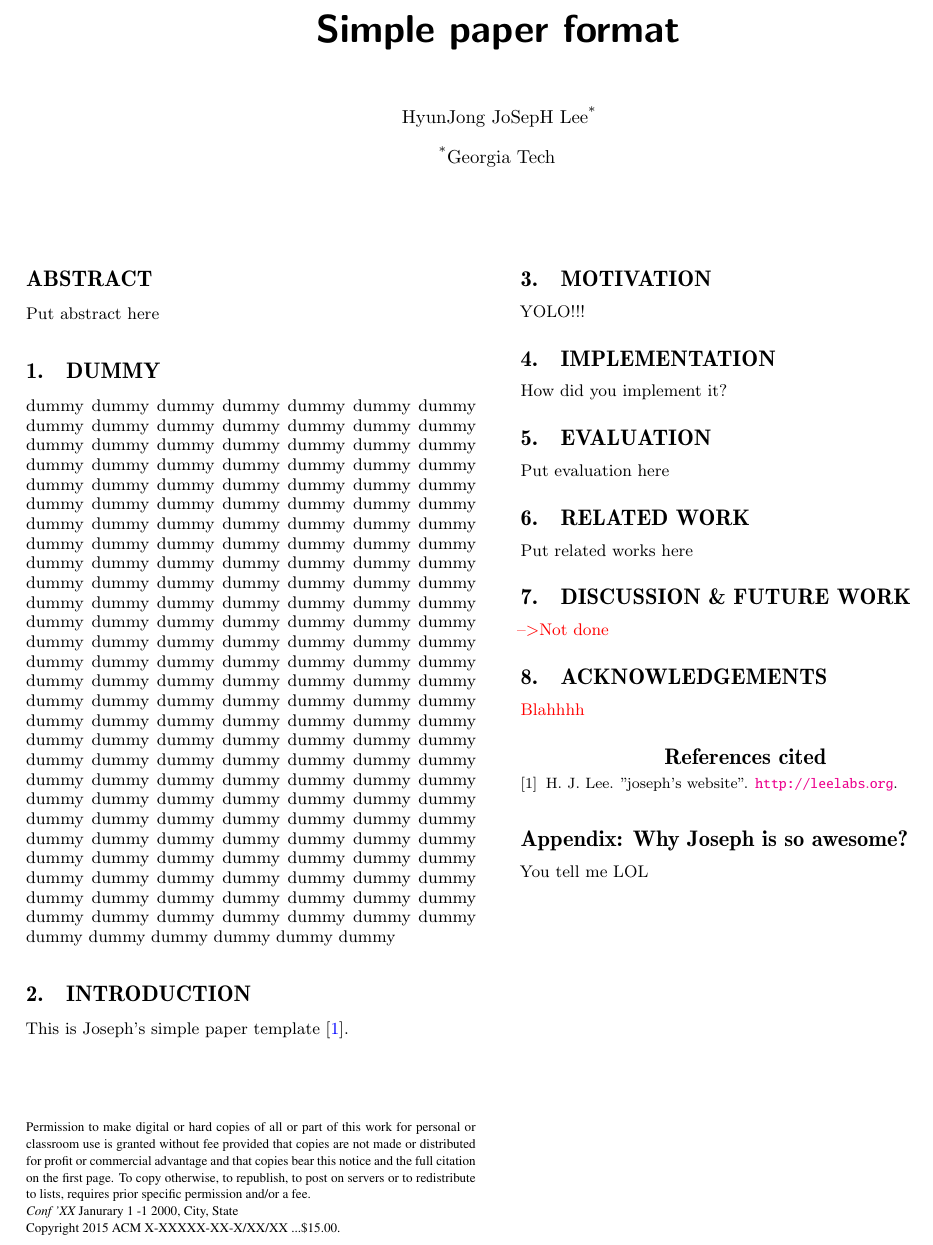
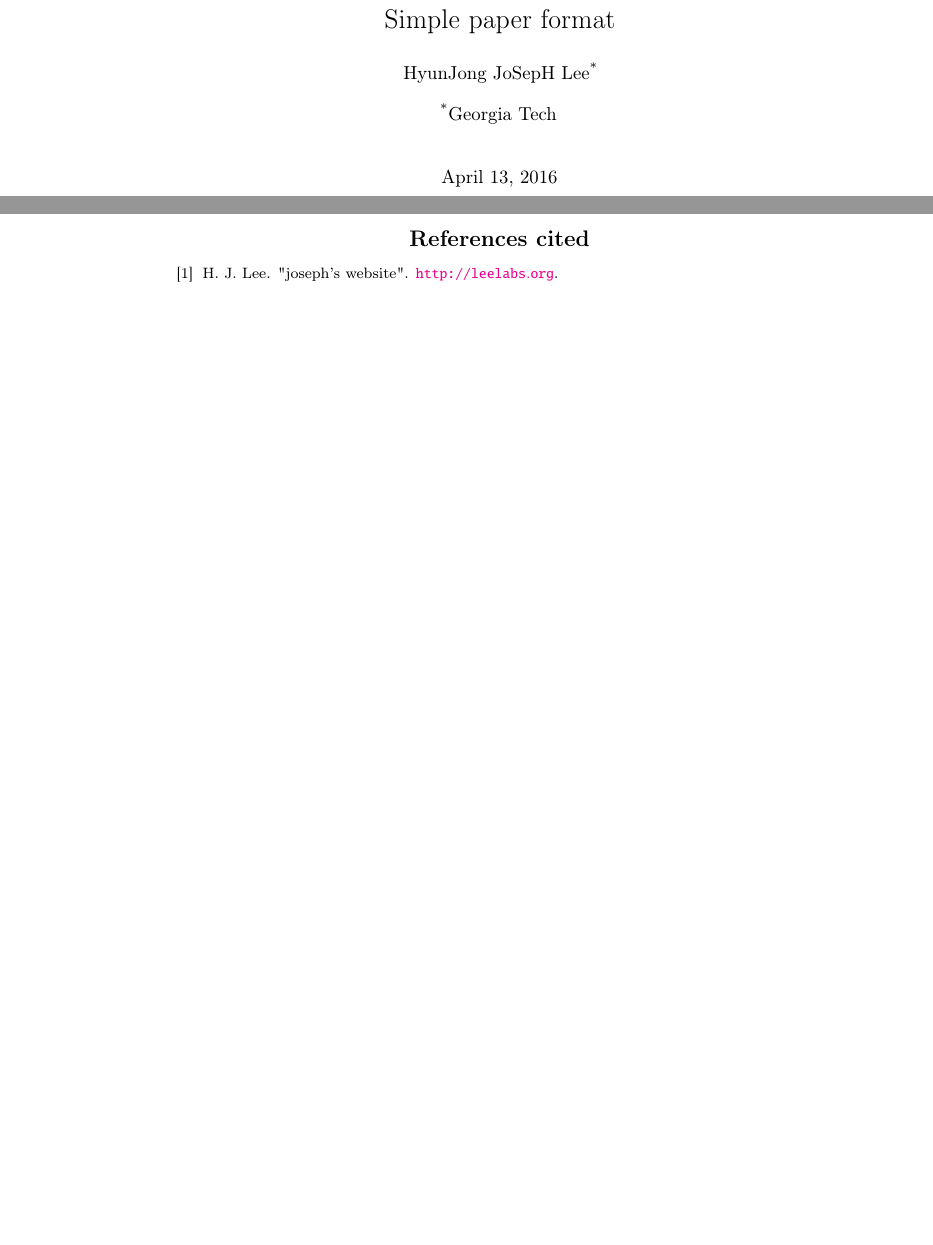
Before and after one commit to forkjoseph/yolo, a LaTeX paper (paper.tex, which reads cmds.tex): part of the page before the commit and two parts of pages 1 and 2 of 2 after it, the two joined at a grey line, cut so that both start at the same text, the shorter picture padded with empty space. Compiled offline with pdfLaTeX.

Commit message:
report format

```diff
--- a/cmds.tex
+++ b/cmds.tex
@@ -1,4 +1,4 @@
-\newcommand{\subparagraph}{}
+% \newcommand{\subparagraph}{}
 \newcommand{\degrees}{$\!\!$\char23$\!$}
 \renewcommand{\refname}{\centerline{References cited}}
 % \titlespacing*{\subsection}{0pt}{1.1\baselineskip}{\parskip}
--- a/paper.tex
+++ b/paper.tex
@@ -1,4 +1,5 @@
-\documentclass{sig-alternate}
+% \documentclass{sig-alternate}
+\documentclass[10pt]{article}
 \usepackage{fixacm} % ACM format change
 \usepackage[square,comma,numbers,sort&compress]{natbib}
 \usepackage[breaklinks,colorlinks]{hyperref}
@@ -31,10 +32,10 @@
 \newfont{\myconfname}{ptmri8t at 7pt}
 \let\crnotice\mycrnotice%
 \let\confname\myconfname%
-\CopyrightYear{2015}
+% \CopyrightYear{2015}
 % --- Author Metadata here ---
 %\permission{Permission to make digital or hard copies of all or part of this work for personal or classroom use is granted without fee provided that copies are not made or distributed for profit or commercial advantage and that copies bear this notice and the full citation on the first page. Copyrights for components of this work owned by others than the author(s) must be honored. Abstracting with credit is permitted. To copy otherwise, or republish, to post on servers or to redistribute to lists, requires prior specific permission and/or a fee. Request permissions from Permissions@acm.org.}
-\conferenceinfo{Conf 'XX}{Janurary 1 -1 2000, City, State}
+% \conferenceinfo{Conf 'XX}{Janurary 1 -1 2000, City, State}
 %{\mycrnotice{Copyright is held by the owner/author(s). Publication rights licensed to ACM.}}}
 %\copyrightetc{ACM \the\acmcopyr}
 %\crdata{978-1-4503-2782-4/14/04\ ...\$15.00.\\
@@ -44,24 +45,17 @@
 \input{cmds}
 \input{hdr}
 
+
 \begin{document}
 \maketitle
 
-\input{abstract}
-\input{dummy} % remove this for real one
-\input{introduction}
-\input{motivation}
-\input{implementation}
-\input{evaluation}
-\input{related}
-\input{conclusion}
-\input{acknowledgements}
+\onecolumn
+\nocite{*}
 
 \bibliographystyle{abbrv}
 {\footnotesize{
     \bibliography{citation}
 }}
-\input{appendix}
-\balancecolumns
+% \balancecolumns
 
 \end{document}
```
Also changed, not shown: Makefile, 1 other file.
